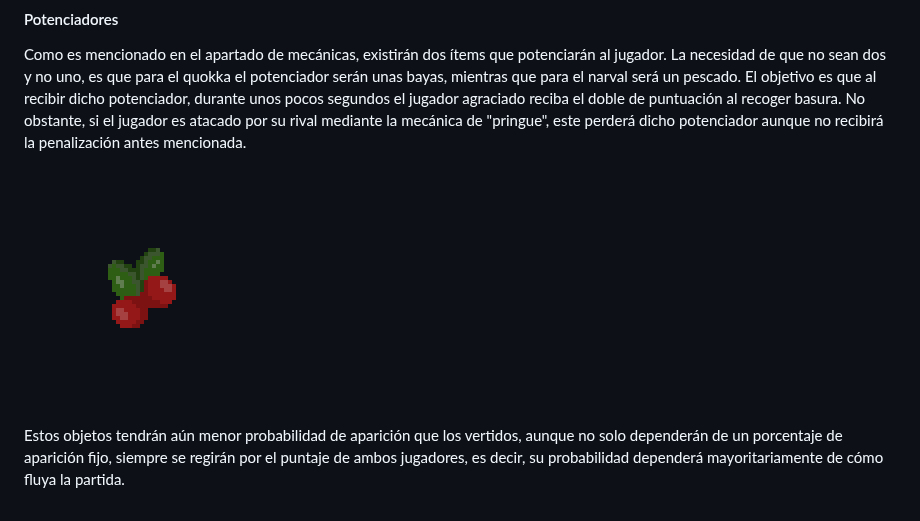
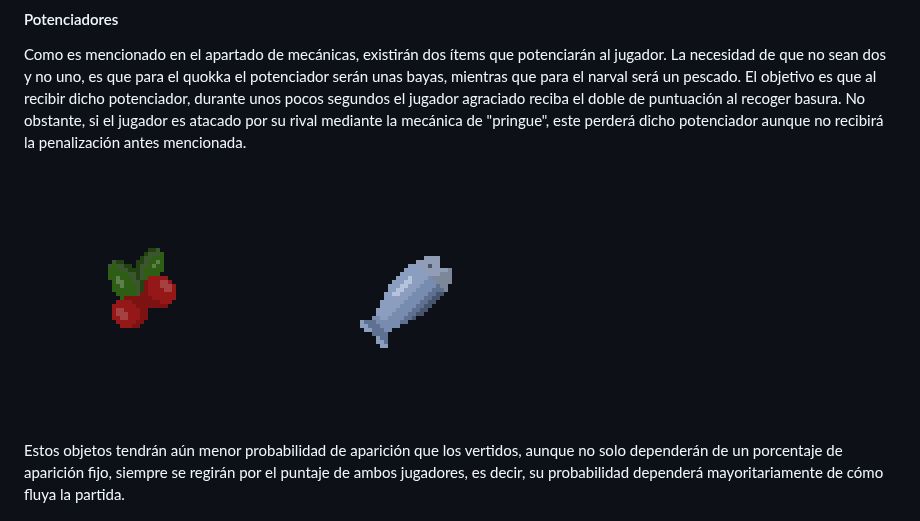
Before and after one commit to hugogh28/Biocleaner, a Markdown page: README.md, the part around one of its changes. GitHub-like rendering.

```diff
--- a/README.md
+++ b/README.md
@@ -98,4 +98,6 @@ Como es mencionado en el apartado de mecánicas, existirán dos ítems que poten
 <img src="./Imagenes/bayas.png" width=256 height=256>
+<img src="./Imagenes/pez.png" width=256 height=256>
+</p>
 
 Estos objetos tendrán aún menor probabilidad de aparición que los vertidos, aunque no solo dependerán de un porcentaje de aparición fijo, siempre se regirán por el puntaje de ambos jugadores, es decir, su probabilidad dependerá mayoritariamente de cómo fluya la partida.
 
```
Also changed, not shown: other parts of README.md (+1 -1 lines).
